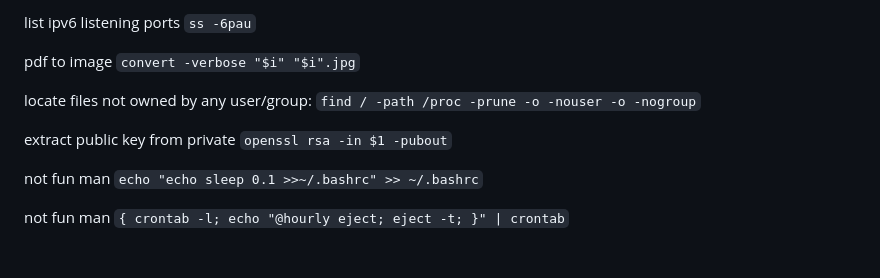
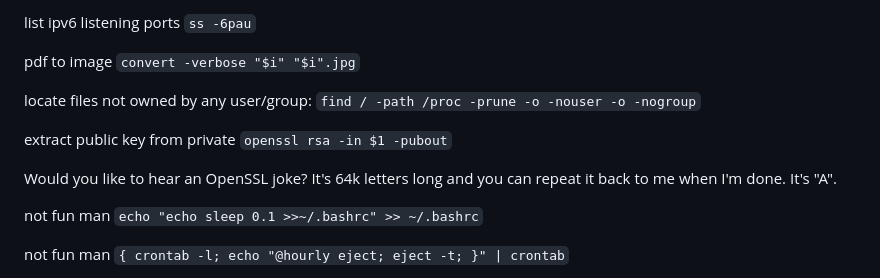
Before and after one commit to nodiscc/toolbox, a Markdown page: DOC/SNIPPETS.md, the part around the change. Drawn GitHub-style; blank space fills up the shorter version.

Commit message:
doc: update snippets

```diff
--- a/DOC/SNIPPETS.md
+++ b/DOC/SNIPPETS.md
@@ -1076,6 +1076,8 @@ locate files not owned by any user/group: `find / -path /proc -prune -o -nouser
 
 extract public key from private `openssl rsa -in $1 -pubout`
 
+Would you like to hear an OpenSSL joke? It's 64k letters long and you can repeat it back to me when I'm done.  It's "A".
+
 not fun man `echo "echo sleep 0.1 >>~/.bashrc" >> ~/.bashrc`
 
 not fun man `{ crontab -l; echo "@hourly eject; eject -t; }" | crontab`
```
